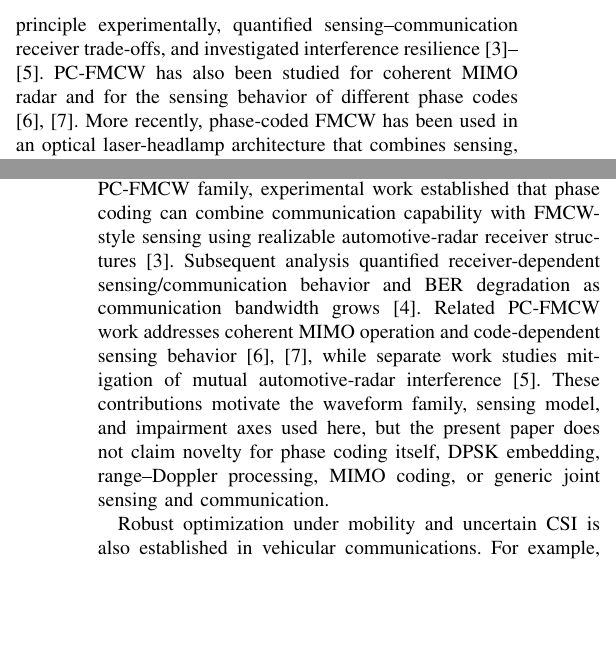
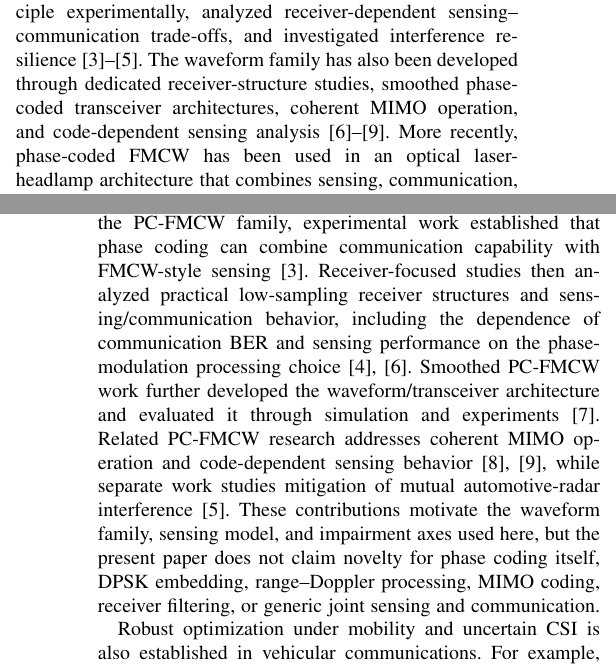
Before and after one commit to panagiotagrosdouli/adaptive-pc-fmcw-isac, a LaTeX paper (paper/manuscript_v2_1.tex): two parts of the columns of pages 1 and 2 of 7, joined at a grey line, cut at the place of the change, the shorter picture padded with empty space. Compiled offline with pdfLaTeX.

Commit message:
paper: ground PC-FMCW positioning in verified literature

```diff
--- a/paper/manuscript_v2_1.tex
+++ b/paper/manuscript_v2_1.tex
@@ -24,7 +24,7 @@ Integrated sensing and communication, phase-coded FMCW, automotive radar, robust
 
 \section{Introduction}
 \label{sec:introduction}
-Integrated sensing and communication (ISAC) seeks to share waveform, spectrum, and hardware resources between sensing and communication while exposing explicit performance trade-offs between the two functions \cite{liu2022isac,wang2022isac}. Phase-coded frequency-modulated continuous-wave (PC-FMCW) signaling is attractive in this setting because a common FMCW carrier can retain range--Doppler sensing structure while phase coding carries communication information. Prior PC-FMCW studies have demonstrated the basic sensing--communication principle experimentally, quantified sensing--communication receiver trade-offs, and investigated interference resilience \cite{kumbul2021experimental,kumbul2023performance,kumbul2024interference}. PC-FMCW has also been studied for coherent MIMO radar and for the sensing behavior of different phase codes \cite{kumbul2023mimo,kumbul2022codes}. More recently, phase-coded FMCW has been used in an optical laser-headlamp architecture that combines sensing, communication, and illumination \cite{liu2026laserheadlamp}. These results establish waveform and functional feasibility, but they do not resolve a different problem that appears in high-mobility vehicular operation: a configuration that is nominally attractive can be physically incapable of representing the requested range or radial velocity, or can violate communication and sensing QoS once state uncertainty, synchronization residuals, and interference are considered.
+Integrated sensing and communication (ISAC) seeks to share waveform, spectrum, and hardware resources between sensing and communication while exposing explicit performance trade-offs between the two functions \cite{liu2022isac,wang2022isac}. Phase-coded frequency-modulated continuous-wave (PC-FMCW) signaling is attractive in this setting because a common FMCW carrier can retain range--Doppler sensing structure while phase coding carries communication information. Prior PC-FMCW studies have demonstrated the sensing--communication principle experimentally, analyzed receiver-dependent sensing--communication trade-offs, and investigated interference resilience \cite{kumbul2021experimental,kumbul2023performance,kumbul2024interference}. The waveform family has also been developed through dedicated receiver-structure studies, smoothed phase-coded transceiver architectures, coherent MIMO operation, and code-dependent sensing analysis \cite{kumbul2022receiver,kumbul2022smoothed,kumbul2023mimo,kumbul2022codes}. More recently, phase-coded FMCW has been used in an optical laser-headlamp architecture that combines sensing, communication, and illumination \cite{liu2026laserheadlamp}. These results establish waveform and functional feasibility, but they do not resolve a different problem that appears in high-mobility vehicular operation: a configuration that is nominally attractive can be physically incapable of representing the requested range or radial velocity, or can violate communication and sensing QoS once state uncertainty, synchronization residuals, and interference are considered.
 
 High mobility also makes reliability under uncertain link state a first-order concern. Robust V2X resource-allocation work has shown that imperfect channel knowledge and heterogeneous QoS requirements motivate explicit chance-constrained or distributionally robust treatment rather than deterministic optimization alone \cite{wu2021robustv2x}. The present problem differs in both control variable and constraints: instead of allocating network resources across vehicular users, we adapt a finite PC-FMCW waveform/PHY action while simultaneously enforcing deterministic waveform feasibility and joint sensing--communication reliability.
 
@@ -43,7 +43,7 @@ The scope is deliberately PHY-level. The work does not perform trajectory foreca
 
 \section{Related Work and Positioning}
 \label{sec:related}
-Broad ISAC surveys identify waveform design and the sensing--communication performance trade-off as central physical-layer design questions, with vehicular/V2X operation among the relevant application domains \cite{liu2022isac,wang2022isac}. Within the PC-FMCW family, experimental work established that phase coding can combine communication capability with FMCW-style sensing using realizable automotive-radar receiver structures \cite{kumbul2021experimental}. Subsequent analysis quantified receiver-dependent sensing/communication behavior and BER degradation as communication bandwidth grows \cite{kumbul2023performance}. Related PC-FMCW work addresses coherent MIMO operation and code-dependent sensing behavior \cite{kumbul2023mimo,kumbul2022codes}, while separate work studies mitigation of mutual automotive-radar interference \cite{kumbul2024interference}. These contributions motivate the waveform family, sensing model, and impairment axes used here, but the present paper does not claim novelty for phase coding itself, DPSK embedding, range--Doppler processing, MIMO coding, or generic joint sensing and communication.
+Broad ISAC surveys identify waveform design and the sensing--communication performance trade-off as central physical-layer design questions, with vehicular/V2X operation among the relevant application domains \cite{liu2022isac,wang2022isac}. Within the PC-FMCW family, experimental work established that phase coding can combine communication capability with FMCW-style sensing \cite{kumbul2021experimental}. Receiver-focused studies then analyzed practical low-sampling receiver structures and sensing/communication behavior, including the dependence of communication BER and sensing performance on the phase-modulation processing choice \cite{kumbul2022receiver,kumbul2023performance}. Smoothed PC-FMCW work further developed the waveform/transceiver architecture and evaluated it through simulation and experiments \cite{kumbul2022smoothed}. Related PC-FMCW research addresses coherent MIMO operation and code-dependent sensing behavior \cite{kumbul2023mimo,kumbul2022codes}, while separate work studies mitigation of mutual automotive-radar interference \cite{kumbul2024interference}. These contributions motivate the waveform family, sensing model, and impairment axes used here, but the present paper does not claim novelty for phase coding itself, DPSK embedding, range--Doppler processing, MIMO coding, receiver filtering, or generic joint sensing and communication.
 
 Robust optimization under mobility and uncertain CSI is also established in vehicular communications. For example, distributionally robust V2X resource allocation has been formulated around chance constraints to protect heterogeneous communication QoS under channel uncertainty \cite{wu2021robustv2x}. Our use of reliability constraints therefore is not claimed as a generic optimization novelty. The distinction is the PC-FMCW-specific composition of (i) a hard physical capability gate, (ii) uncertain PHY state including synchronization and interference impairments, (iii) joint communication and sensing QoS, and (iv) explicit characterization of the feasible operating region and abstention behavior.
 
```
